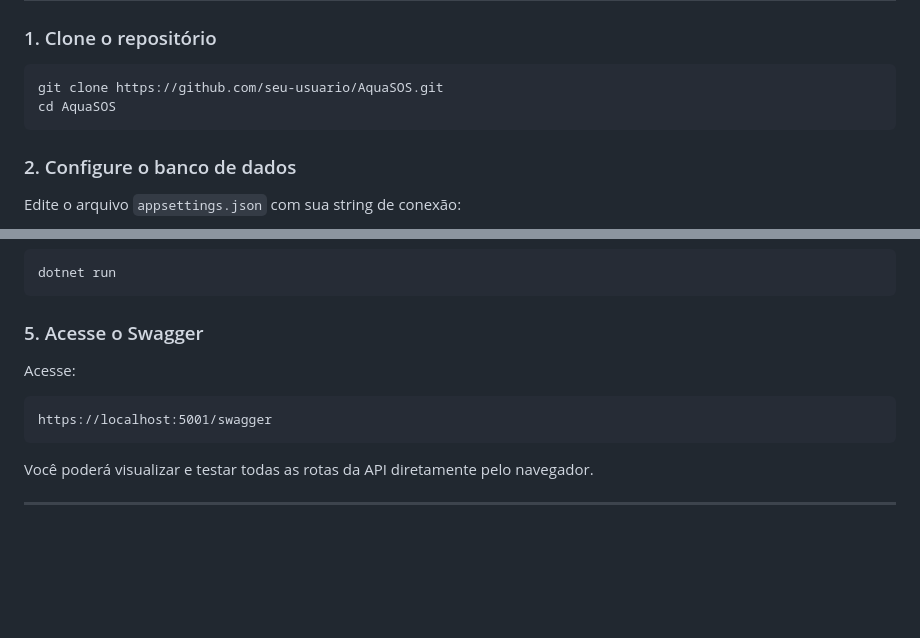
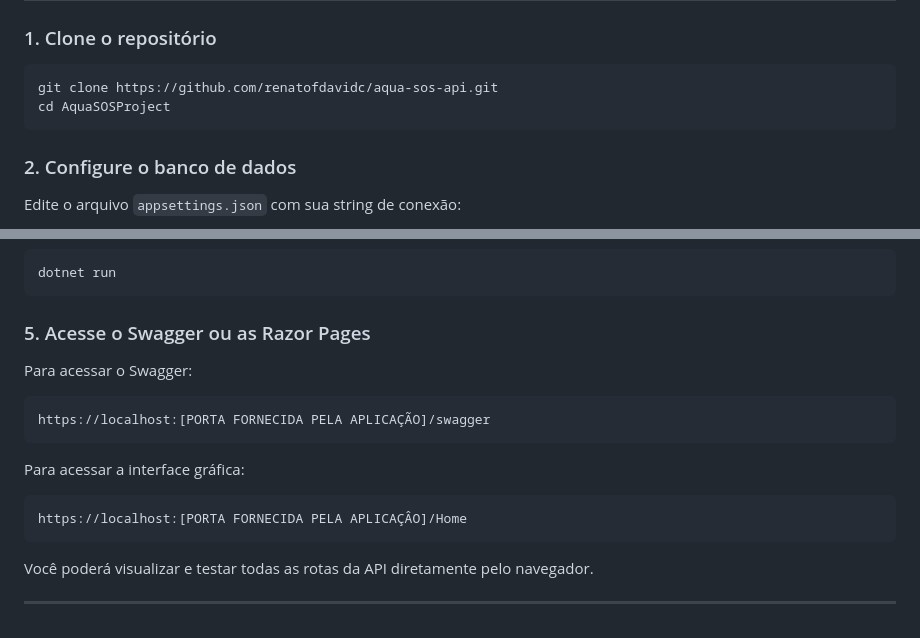
Before and after one commit to GuLopes14/aqua-sos-api, a Markdown page: README.md, 2 parts joined by grey strips. Drawn GitHub-style; blank space fills up the shorter version.

````diff
--- a/README.md
+++ b/README.md
@@ -68,8 +68,8 @@ AquaSOS é uma plataforma integrada que visa monitorar, organizar e facilitar o
 ### 1. Clone o repositório
 
 ```bash
-git clone https://github.com/seu-usuario/AquaSOS.git
-cd AquaSOS
+git clone https://github.com/renatofdavidc/aqua-sos-api.git
+cd AquaSOSProject
 ```
 
 ### 2. Configure o banco de dados
@@ -100,12 +100,18 @@ dotnet ef database update
 dotnet run
 ```
 
-### 5. Acesse o Swagger
+### 5. Acesse o Swagger ou as Razor Pages
 
-Acesse:
+Para acessar o Swagger:
 
 ```
-https://localhost:5001/swagger
+https://localhost:[PORTA FORNECIDA PELA APLICAÇÃO]/swagger
+```
+
+Para acessar a interface gráfica:
+
+```
+https://localhost:[PORTA FORNECIDA PELA APLICAÇÂO]/Home
 ```
 
 Você poderá visualizar e testar todas as rotas da API diretamente pelo navegador.
````
